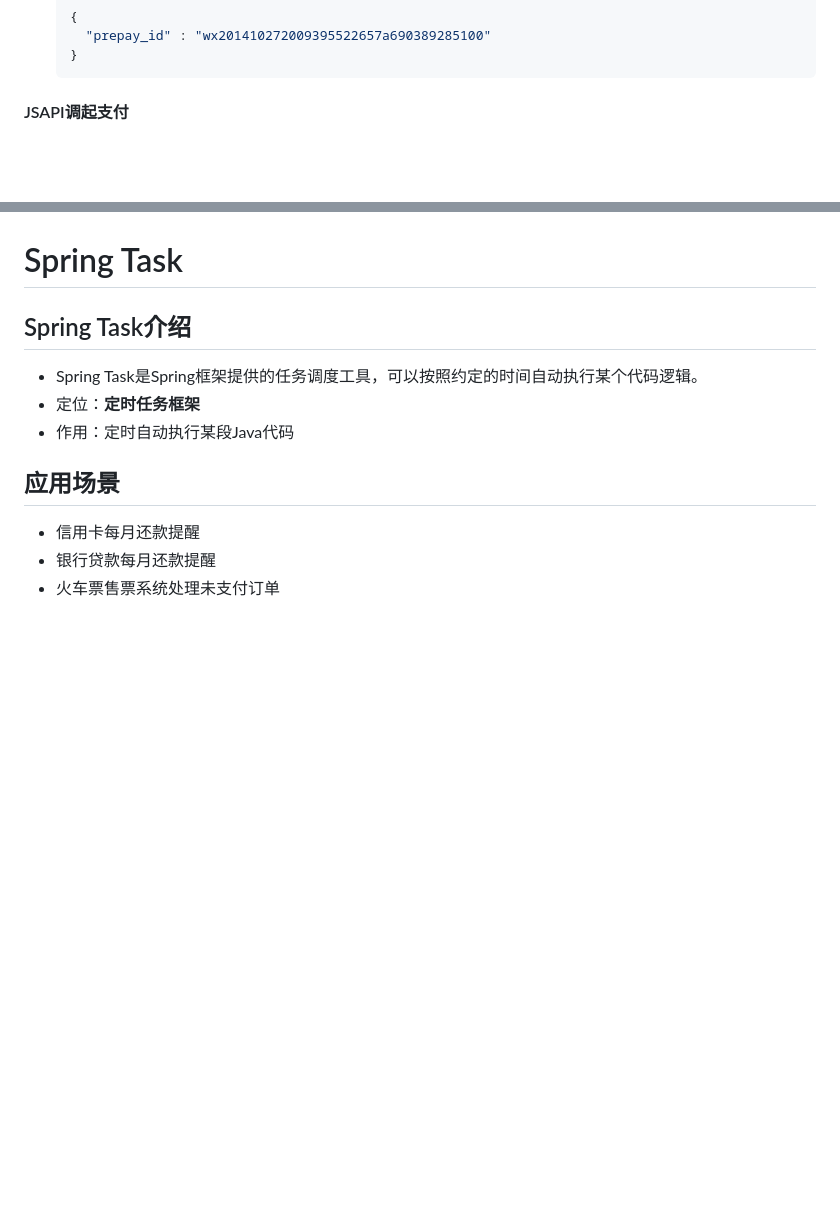
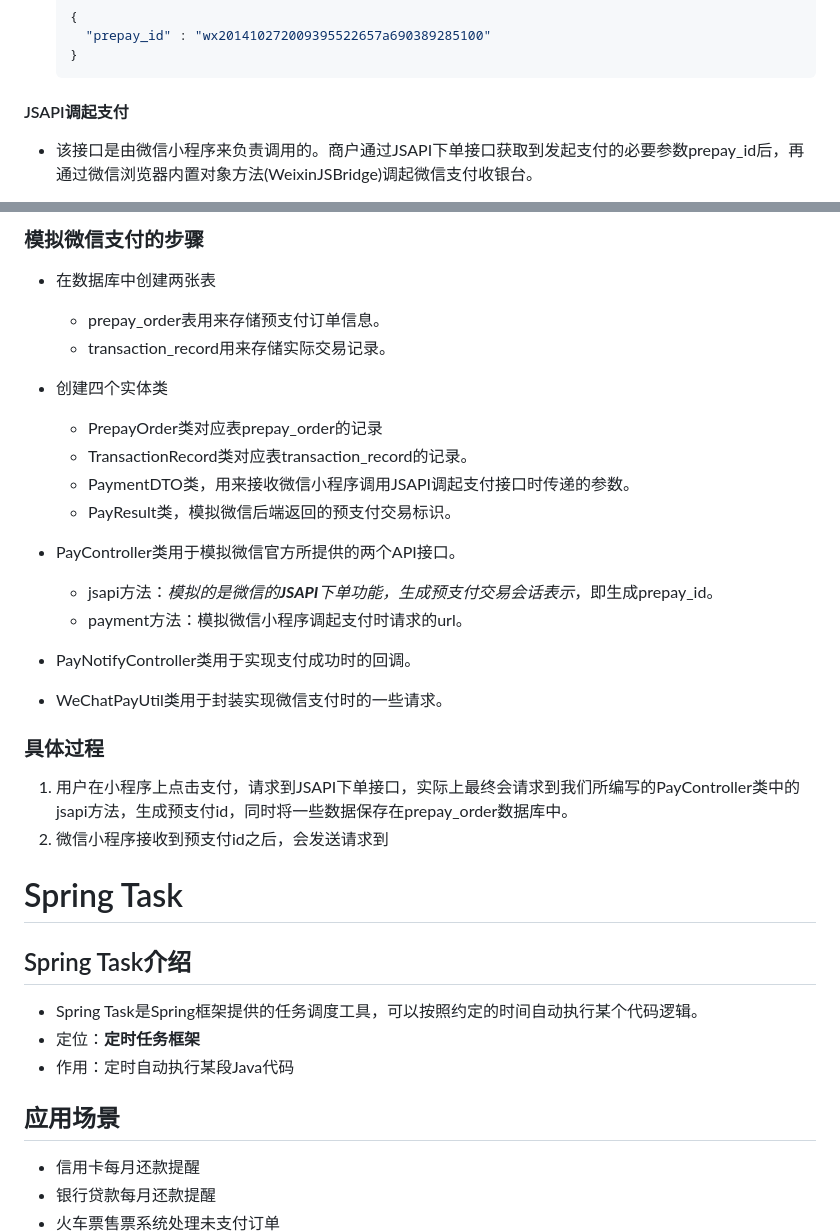
Before and after one commit to zhangwen666666/Sky-Delivery, a Markdown page: Sky-Delivery/相关技术.md, 2 parts joined by grey strips. Drawn GitHub-style; blank space fills up the shorter version.

Commit message:
模拟微信支付

```diff
--- a/Sky-Delivery/相关技术.md
+++ b/Sky-Delivery/相关技术.md
@@ -879,4 +879,5 @@ public class UserController {
 
 #### JSAPI调起支付
 
+* 该接口是由微信小程序来负责调用的。商户通过JSAPI下单接口获取到发起支付的必要参数prepay_id后，再通过微信浏览器内置对象方法(WeixinJSBridge)调起微信支付收银台。
 
@@ -883,3 +924,24 @@ public class UserController {
+### 模拟微信支付的步骤
+
+* 在数据库中创建两张表
+  * prepay_order表用来存储预支付订单信息。
+  * transaction_record用来存储实际交易记录。
+
+* 创建四个实体类
+  * PrepayOrder类对应表prepay_order的记录
+  * TransactionRecord类对应表transaction_record的记录。
+  * PaymentDTO类，用来接收微信小程序调用JSAPI调起支付接口时传递的参数。
+  * PayResult类，模拟微信后端返回的预支付交易标识。
+* PayController类用于模拟微信官方所提供的两个API接口。
+  * jsapi方法：*模拟的是微信的**JSAPI**下单功能，生成预支付交易会话表示*，即生成prepay_id。
+  * payment方法：模拟微信小程序调起支付时请求的url。
+* PayNotifyController类用于实现支付成功时的回调。
+* WeChatPayUtil类用于封装实现微信支付时的一些请求。
+
+### 具体过程
+
+1. 用户在小程序上点击支付，请求到JSAPI下单接口，实际上最终会请求到我们所编写的PayController类中的jsapi方法，生成预支付id，同时将一些数据保存在prepay_order数据库中。
+2. 微信小程序接收到预支付id之后，会发送请求到
 
 
 
```
Also changed, not shown: other parts of Sky-Delivery/相关技术.md (+40 -0 lines).
